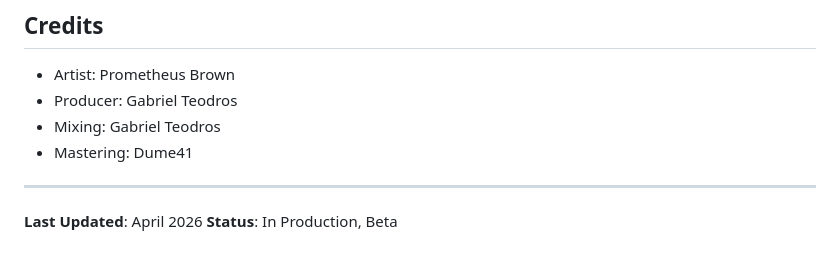
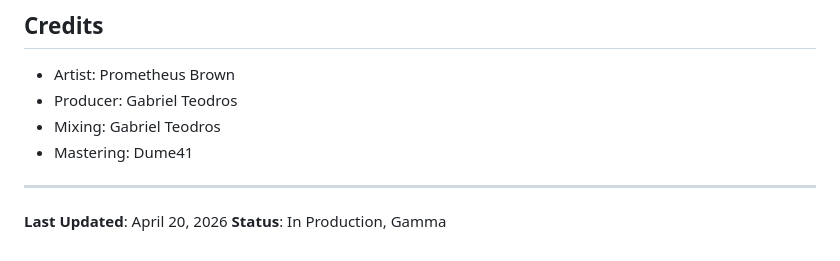
Before and after one commit to prometheusbrown/empire-way-vol-1, a Markdown page: README.md, the part around the change. GitHub-like rendering.

Commit message:
Update last updated date and status in README

```diff
--- a/README.md
+++ b/README.md
@@ -86,5 +86,5 @@ album-name/
 
 ---
 
-**Last Updated**: April 2026
-**Status**: In Production, Beta
+**Last Updated**: April 20, 2026
+**Status**: In Production, Gamma
```
